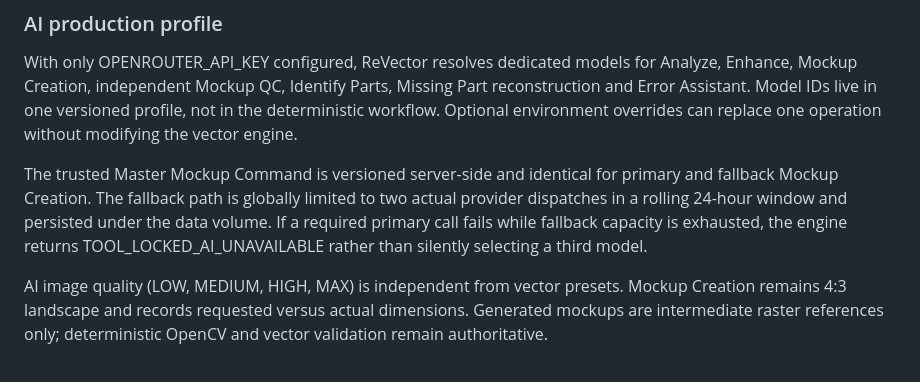
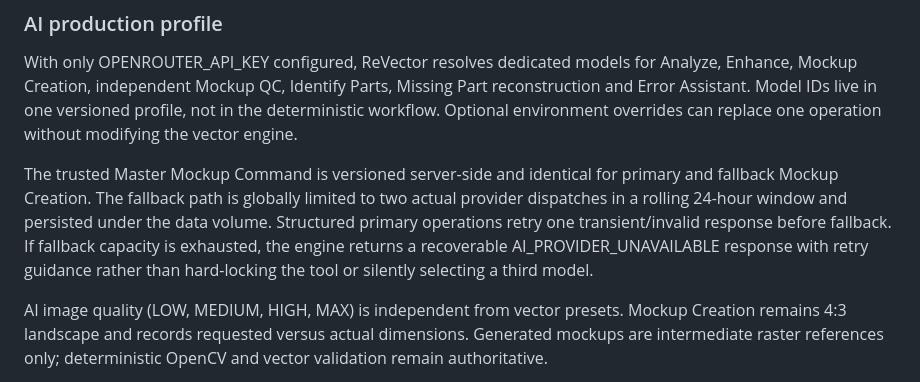
Before and after one commit to nafiulnahid17/RevectorAI-Tool, a Markdown page: README.md, the part around the change. Drawn GitHub-style.

Commit message:
Document resilient primary retry behavior

```diff
--- a/README.md
+++ b/README.md
@@ -49,8 +49,9 @@ operation without modifying the vector engine.
 The trusted Master Mockup Command is versioned server-side and identical for
 primary and fallback Mockup Creation. The fallback path is globally limited to two
 actual provider dispatches in a rolling 24-hour window and persisted under the data
-volume. If a required primary call fails while fallback capacity is exhausted, the
-engine returns TOOL_LOCKED_AI_UNAVAILABLE rather than silently selecting a third
+volume. Structured primary operations retry one transient/invalid response before
+fallback. If fallback capacity is exhausted, the engine returns a recoverable
+AI_PROVIDER_UNAVAILABLE response with retry guidance rather than hard-locking the tool or silently selecting a third
 model.
 
 AI image quality (LOW, MEDIUM, HIGH, MAX) is independent from vector presets.
```
